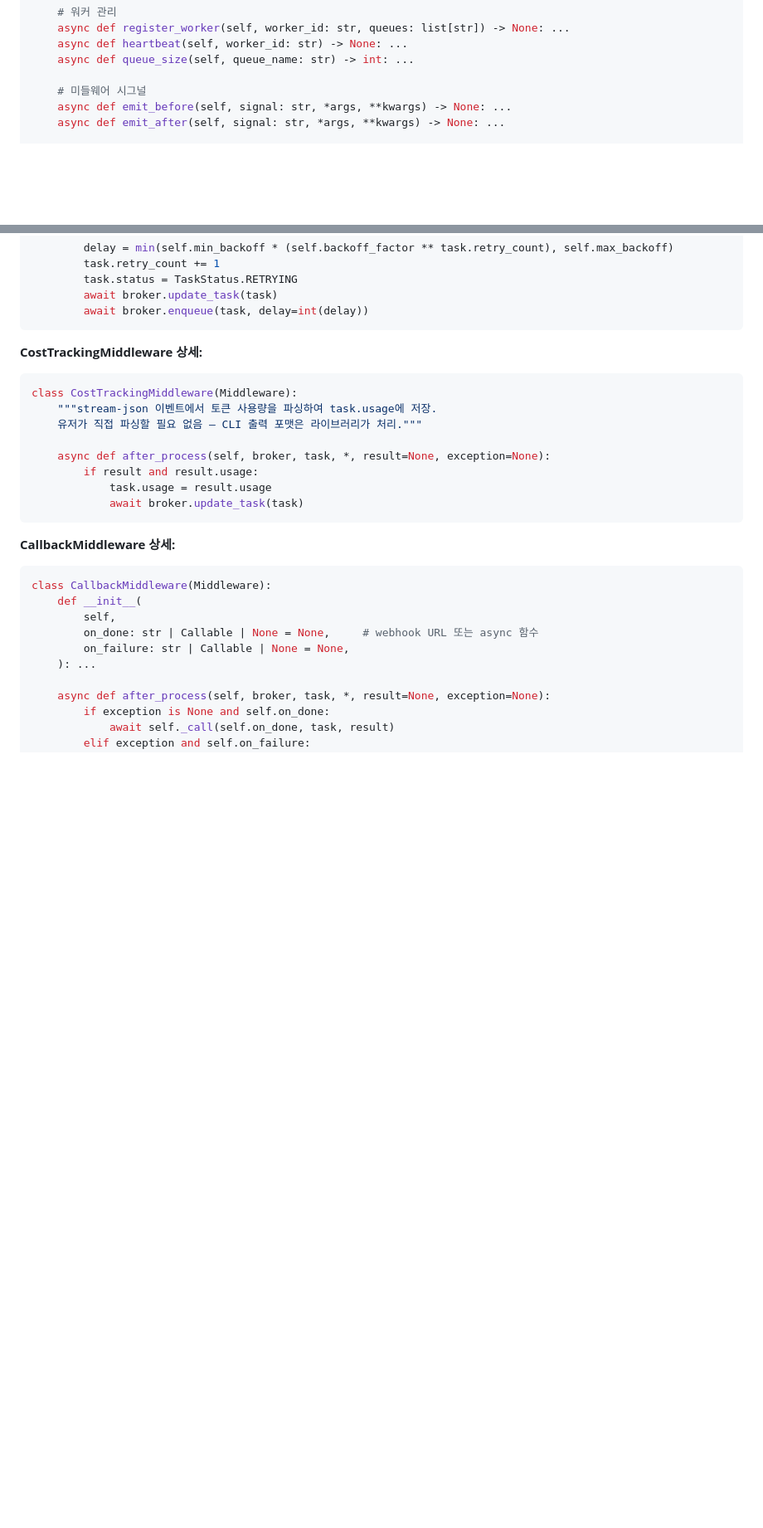
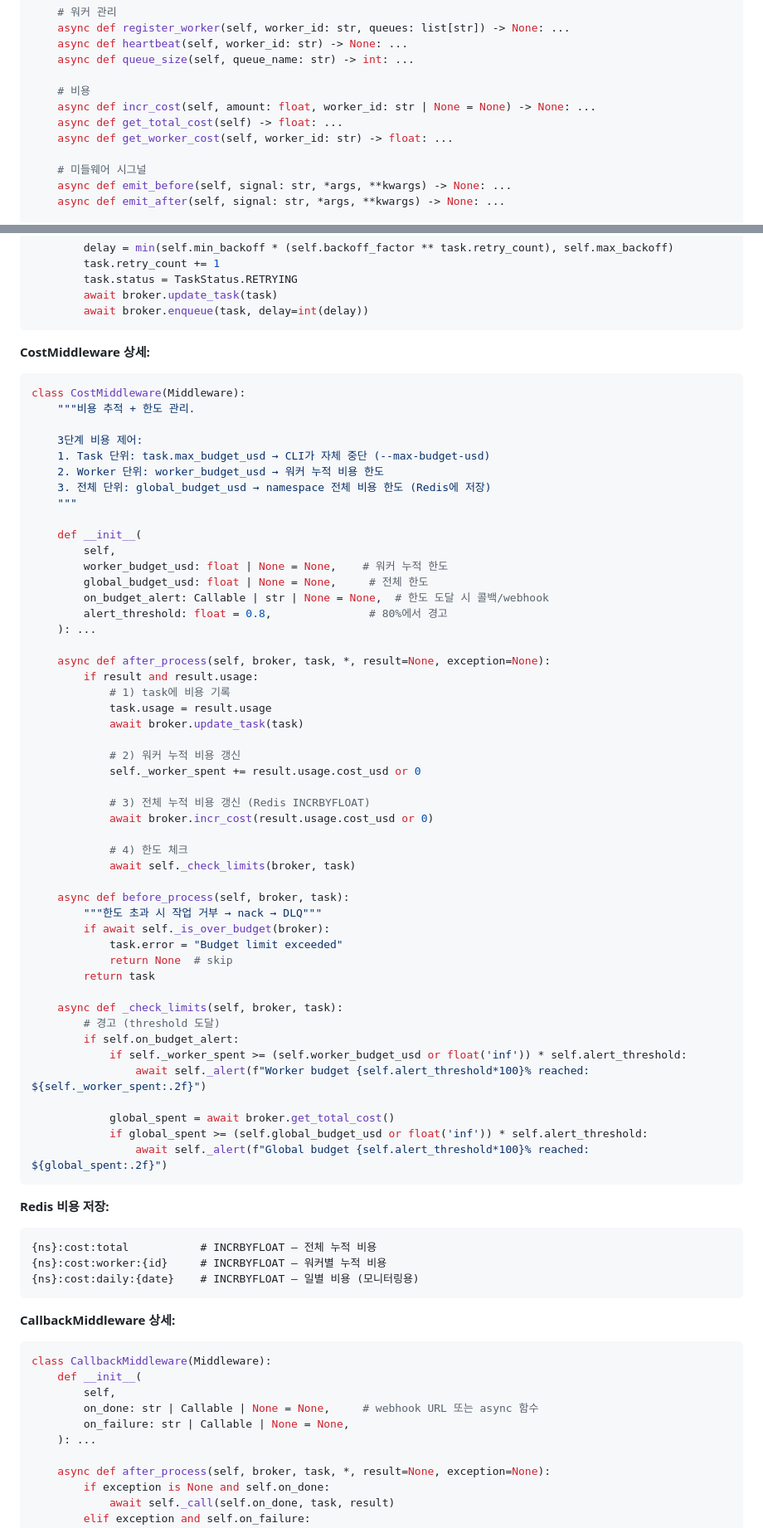
Before and after one commit to kknaks/open_kknaks, a Markdown page: docs/ARCHITECTURE_V2.md, 2 parts joined by grey strips. Shown at 83% size. Rendered like a GitHub page; blank space fills up the shorter version.

Commit message:
docs: CostMiddleware 한도 관리 추가 (추적 → 추적+차단+알림)
- CostTrackingMiddleware → CostMiddleware로 변경
- 3단계 비용 제어: Task(CLI 자체) / Worker(누적) / Global(전체)
- 한도 도달 시: before_process에서 작업 거부
- alert_threshold(80%) 도달 시: webhook/콜백 알림
- Redis 비용 키: cost:total, cost:worker:{id}, cost:daily:{date}
- AbstractBroker에 incr_cost/get_total_cost/get_worker_cost 추가

````diff
--- a/docs/ARCHITECTURE_V2.md
+++ b/docs/ARCHITECTURE_V2.md
@@ -370,6 +370,11 @@ class AbstractBroker(ABC):
     async def heartbeat(self, worker_id: str) -> None: ...
     async def queue_size(self, queue_name: str) -> int: ...
 
+    # 비용
+    async def incr_cost(self, amount: float, worker_id: str | None = None) -> None: ...
+    async def get_total_cost(self) -> float: ...
+    async def get_worker_cost(self, worker_id: str) -> float: ...
+
     # 미들웨어 시그널
     async def emit_before(self, signal: str, *args, **kwargs) -> None: ...
     async def emit_after(self, signal: str, *args, **kwargs) -> None: ...
@@ -663,16 +673,63 @@ class RetriesMiddleware(Middleware):
         await broker.enqueue(task, delay=int(delay))
 ```
 
-**CostTrackingMiddleware 상세:**
+**CostMiddleware 상세:**
 ```python
-class CostTrackingMiddleware(Middleware):
-    """stream-json 이벤트에서 토큰 사용량을 파싱하여 task.usage에 저장.
-    유저가 직접 파싱할 필요 없음 — CLI 출력 포맷은 라이브러리가 처리."""
+class CostMiddleware(Middleware):
+    """비용 추적 + 한도 관리.
+
+    3단계 비용 제어:
+    1. Task 단위: task.max_budget_usd → CLI가 자체 중단 (--max-budget-usd)
+    2. Worker 단위: worker_budget_usd → 워커 누적 비용 한도
+    3. 전체 단위: global_budget_usd → namespace 전체 비용 한도 (Redis에 저장)
+    """
+
+    def __init__(
+        self,
+        worker_budget_usd: float | None = None,    # 워커 누적 한도
+        global_budget_usd: float | None = None,     # 전체 한도
+        on_budget_alert: Callable | str | None = None,  # 한도 도달 시 콜백/webhook
+        alert_threshold: float = 0.8,               # 80%에서 경고
+    ): ...
 
     async def after_process(self, broker, task, *, result=None, exception=None):
         if result and result.usage:
+            # 1) task에 비용 기록
             task.usage = result.usage
             await broker.update_task(task)
+
+            # 2) 워커 누적 비용 갱신
+            self._worker_spent += result.usage.cost_usd or 0
+
+            # 3) 전체 누적 비용 갱신 (Redis INCRBYFLOAT)
+            await broker.incr_cost(result.usage.cost_usd or 0)
+
+            # 4) 한도 체크
+            await self._check_limits(broker, task)
+
+    async def before_process(self, broker, task):
+        """한도 초과 시 작업 거부 → nack → DLQ"""
+        if await self._is_over_budget(broker):
+            task.error = "Budget limit exceeded"
+            return None  # skip
+        return task
+
+    async def _check_limits(self, broker, task):
+        # 경고 (threshold 도달)
+        if self.on_budget_alert:
+            if self._worker_spent >= (self.worker_budget_usd or float('inf')) * self.alert_threshold:
+                await self._alert(f"Worker budget {self.alert_threshold*100}% reached: ${self._worker_spent:.2f}")
+
+            global_spent = await broker.get_total_cost()
+            if global_spent >= (self.global_budget_usd or float('inf')) * self.alert_threshold:
+                await self._alert(f"Global budget {self.alert_threshold*100}% reached: ${global_spent:.2f}")
+```
+
+**Redis 비용 저장:**
+```
+{ns}:cost:total           # INCRBYFLOAT — 전체 누적 비용
+{ns}:cost:worker:{id}     # INCRBYFLOAT — 워커별 누적 비용
+{ns}:cost:daily:{date}    # INCRBYFLOAT — 일별 비용 (모니터링용)
 ```
 
 **CallbackMiddleware 상세:**
````
Also changed, not shown: other parts of docs/ARCHITECTURE_V2.md (+7 -2 lines).
